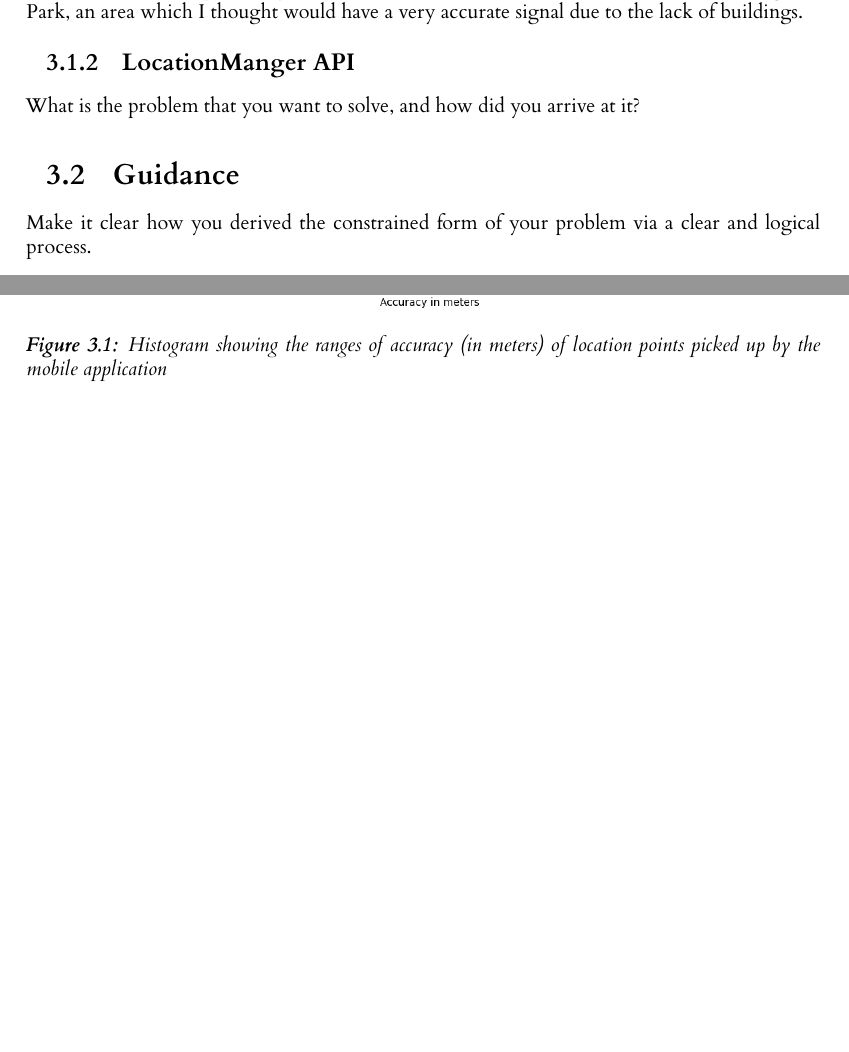
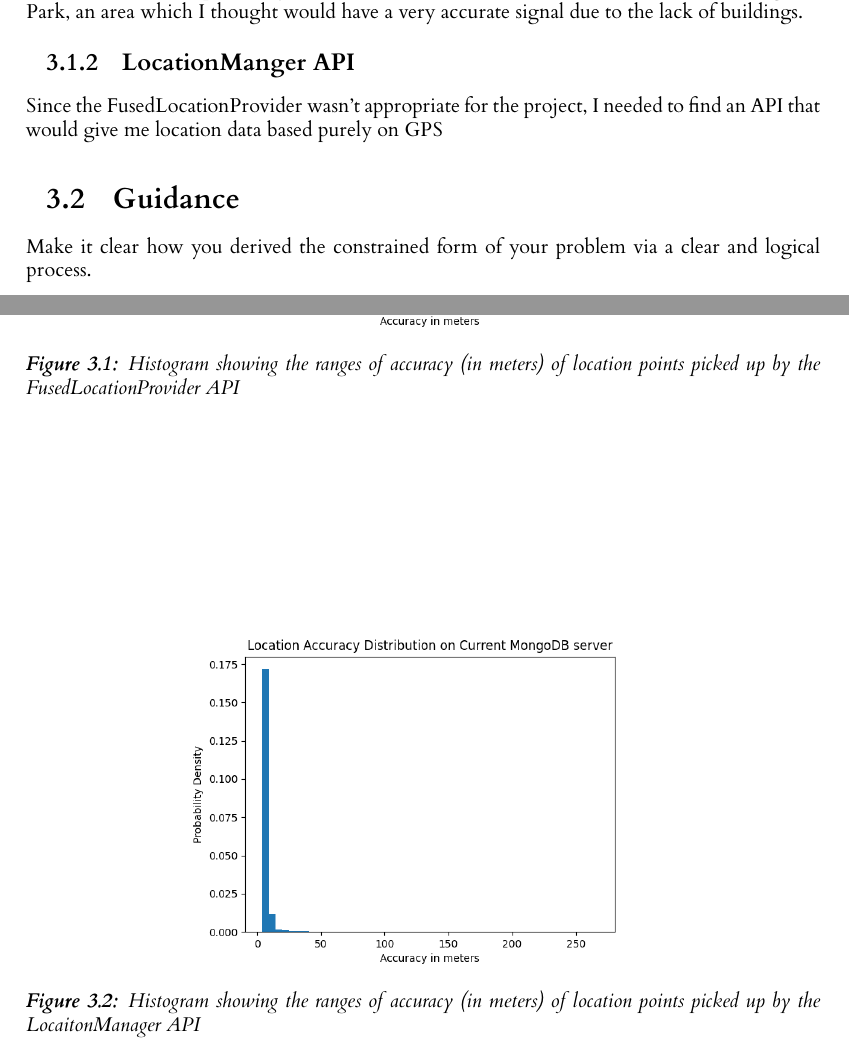
Before and after one commit to RobbertSinclair/l4-individual-project, a LaTeX thesis (dissertation/l4proj.tex): two parts of pages 8 and 9 of 20, joined at a grey line, cut so that both start at the same text, the shorter picture padded with empty space. Compiled offline with XeLaTeX.

Commit message:
Added my last sentence to the dissertation

```diff
--- a/dissertation/l4proj.tex
+++ b/dissertation/l4proj.tex
@@ -220,18 +220,24 @@ explain why I had a lot of shadow areas when I walked around Kelvingrove Park, a
     \centering
     \includegraphics[width=0.6\linewidth]{images/fused_histogram.pdf}
 
-    \caption{Histogram showing the ranges of accuracy (in meters) of location points picked up by the mobile application}
+    \caption{Histogram showing the ranges of accuracy (in meters) of location points picked up by the FusedLocationProvider API}
 
     % use the notation fig:name to cross reference a figure
     \label{fig:fusedhist}
 \end{figure}
 
+\subsection{LocationManger API}
+Since the FusedLocationProvider wasn't appropriate for the project, I needed to find an API that would give me location data based purely on GPS
 
+\begin{figure}
+    \centering
+    \includegraphics[width=0.6\linewidth]{images/mongo_db_histogram.png}
 
+    \caption{Histogram showing the ranges of accuracy (in meters) of location points picked up by the LocaitonManager API}
 
-\subsection{LocationManger API}
+    \label{fig:mongohist}
+\end{figure}
 
-What is the problem that you want to solve, and how did you arrive at it?
 \section{Guidance}
 Make it clear how you derived the constrained form of your problem via a clear and logical process.
 
```
Also changed, not shown: 1 other file.
